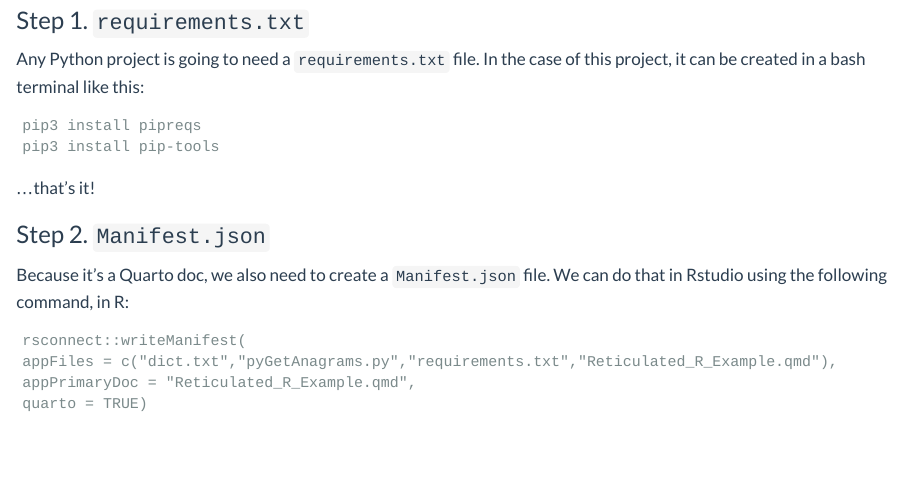
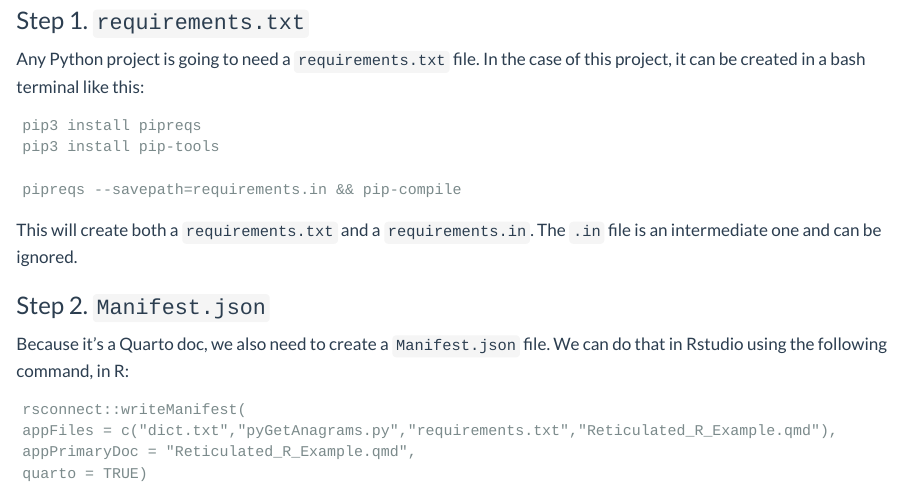
Before and after one commit to fl65inc/anagramr, a Quarto document (Reticulated_R_Example.qmd): the page in a window 1100 px wide, from 920 px down. Rendered offline with R 4.5, knitr and Pandoc in place of Quarto, with nearby package versions.

Commit message:
Updates into on how to create requirements.txt.

````diff
--- a/Reticulated_R_Example.qmd
+++ b/Reticulated_R_Example.qmd
@@ -57,9 +57,10 @@ Any Python project is going to need a `requirements.txt` file.  In the case of t
 pip3 install pipreqs
 pip3 install pip-tools
 
+pipreqs --savepath=requirements.in && pip-compile
 ```
 
-...that's it!
+This will create both a `requirements.txt` and a `requirements.in`. The `.in` file is an intermediate one and can be ignored.
 
 ### Step 2. `Manifest.json`
 
````
